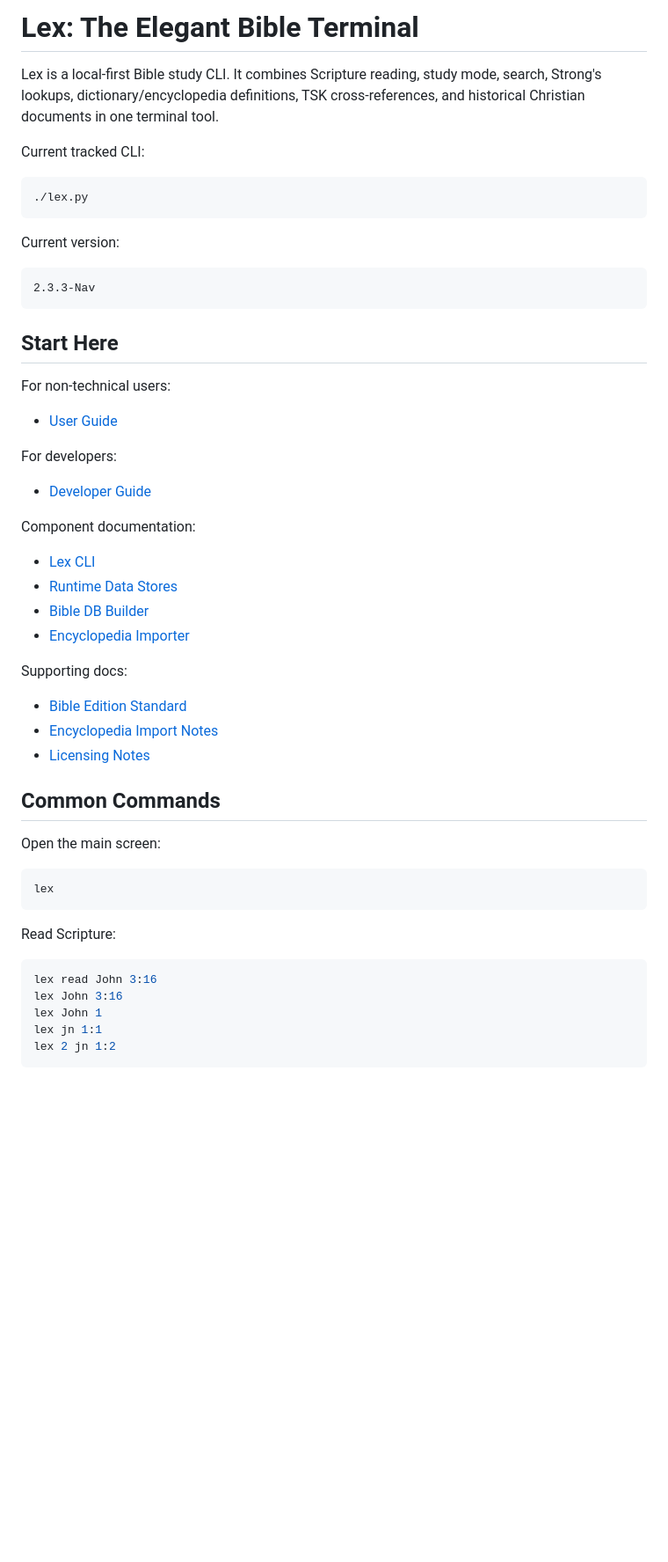
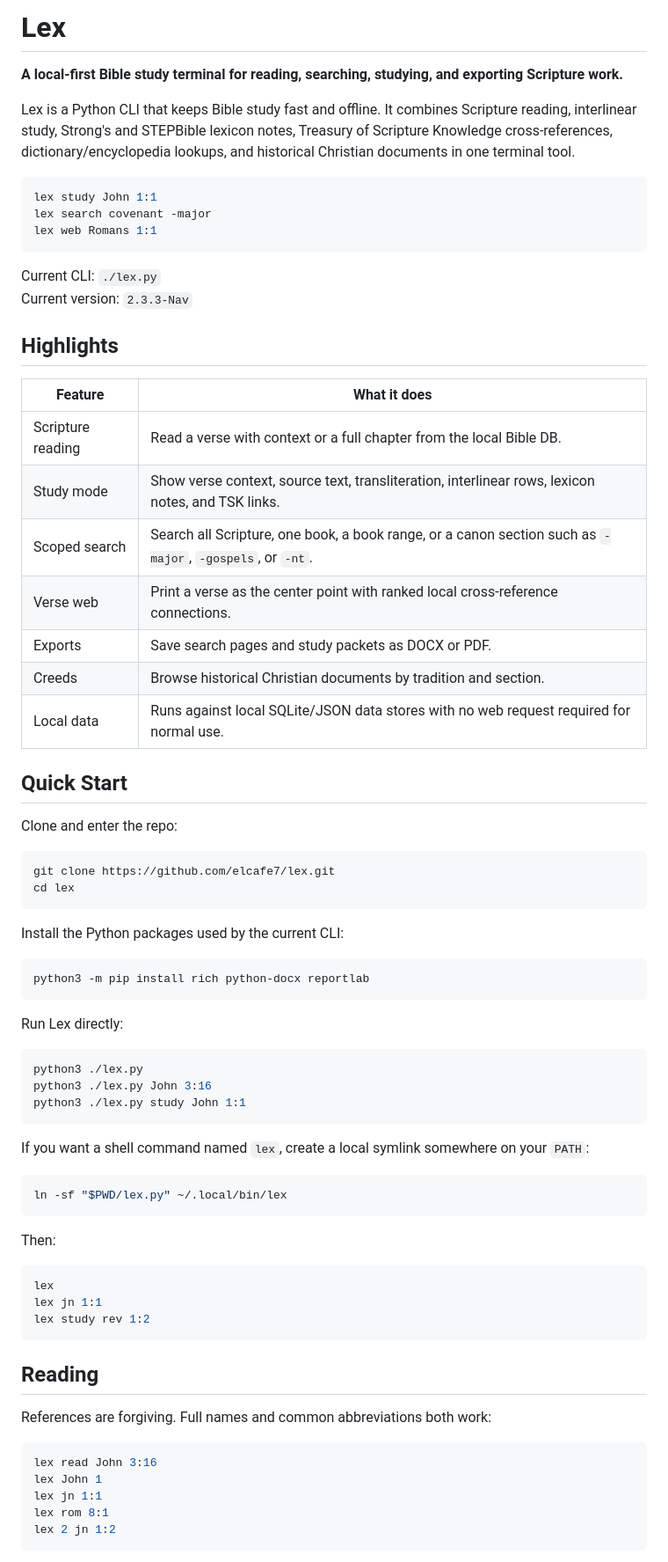
Before and after one commit to elcafe7/lex, a Markdown page: README.md, the part around one of its changes. Shown at 88% size. Drawn GitHub-style; blank space fills up the shorter version.

Commit message:
Polish GitHub README

````diff
--- a/README.md
+++ b/README.md
@@ -1,57 +1,76 @@
-# Lex: The Elegant Bible Terminal
+# Lex
 
-Lex is a local-first Bible study CLI. It combines Scripture reading, study mode, search, Strong's lookups, dictionary/encyclopedia definitions, TSK cross-references, and historical Christian documents in one terminal tool.
+**A local-first Bible study terminal for reading, searching, studying, and exporting Scripture work.**
 
-Current tracked CLI:
+Lex is a Python CLI that keeps Bible study fast and offline. It combines Scripture reading, interlinear study, Strong's and STEPBible lexicon notes, Treasury of Scripture Knowledge cross-references, dictionary/encyclopedia lookups, and historical Christian documents in one terminal tool.
 
-```text
-./lex.py
+```bash
+lex study John 1:1
+lex search covenant -major
+lex web Romans 1:1
 ```
 
-Current version:
+Current CLI: `./lex.py`
+Current version: `2.3.3-Nav`
 
-```text
-2.3.3-Nav
+## Highlights
+
+| Feature | What it does |
+| --- | --- |
+| Scripture reading | Read a verse with context or a full chapter from the local Bible DB. |
+| Study mode | Show verse context, source text, transliteration, interlinear rows, lexicon notes, and TSK links. |
+| Scoped search | Search all Scripture, one book, a book range, or a canon section such as `-major`, `-gospels`, or `-nt`. |
+| Verse web | Print a verse as the center point with ranked local cross-reference connections. |
+| Exports | Save search pages and study packets as DOCX or PDF. |
+| Creeds | Browse historical Christian documents by tradition and section. |
+| Local data | Runs against local SQLite/JSON data stores with no web request required for normal use. |
+
+## Quick Start
+
+Clone and enter the repo:
+
+```bash
+git clone https://github.com/elcafe7/lex.git
+cd lex
 ```
 
-## Start Here
+Install the Python packages used by the current CLI:
 
-For non-technical users:
+```bash
+python3 -m pip install rich python-docx reportlab
+```
 
-- [User Guide](docs/USER_GUIDE.md)
+Run Lex directly:
 
-For developers:
+```bash
+python3 ./lex.py
+python3 ./lex.py John 3:16
+python3 ./lex.py study John 1:1
+```
 
-- [Developer Guide](docs/DEVELOPER_GUIDE.md)
+If you want a shell command named `lex`, create a local symlink somewhere on your `PATH`:
 
-Component documentation:
+```bash
+ln -sf "$PWD/lex.py" ~/.local/bin/lex
+```
 
-- [Lex CLI](docs/components/LEX_CLI.md)
-- [Runtime Data Stores](docs/components/DATA_STORES.md)
-- [Bible DB Builder](docs/components/BIBLE_DB_BUILDER.md)
-- [Encyclopedia Importer](docs/components/ENCYCLOPEDIA_IMPORTER.md)
-
-Supporting docs:
-
-- [Bible Edition Standard](docs/BIBLE_EDITION_STANDARD.md)
-- [Encyclopedia Import Notes](docs/ENCYCLOPEDIA_IMPORT_NOTES.md)
-- [Licensing Notes](docs/LICENSING.md)
-
-## Common Commands
-
-Open the main screen:
+Then:
 
 ```bash
 lex
+lex jn 1:1
+lex study rev 1:2
 ```
 
-Read Scripture:
+## Reading
+
+References are forgiving. Full names and common abbreviations both work:
 
 ```bash
 lex read John 3:16
-lex John 3:16
 lex John 1
 lex jn 1:1
+lex rom 8:1
 lex 2 jn 1:2
 ```
 
````
Also changed, not shown: other parts of README.md (+117 -44 lines).
